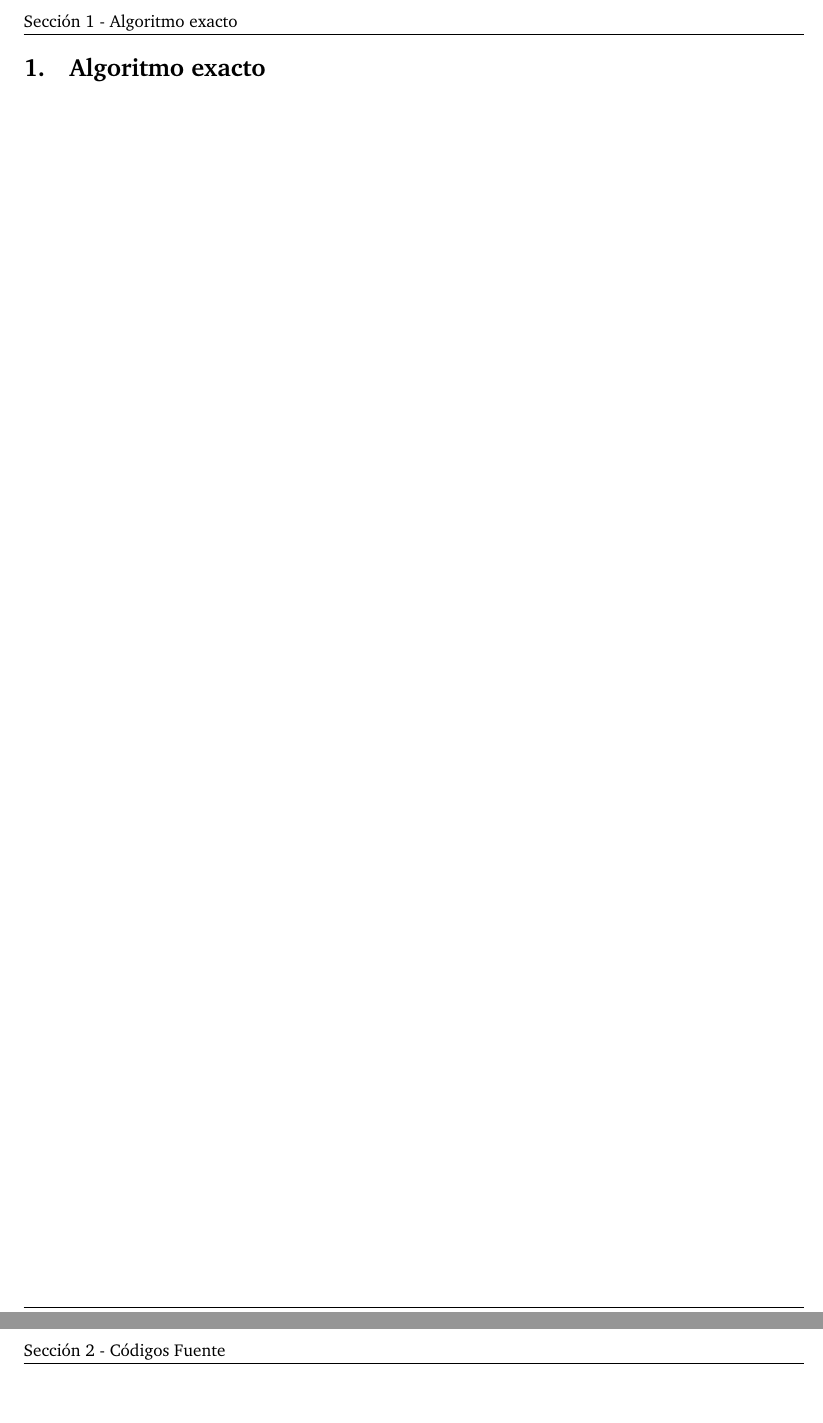
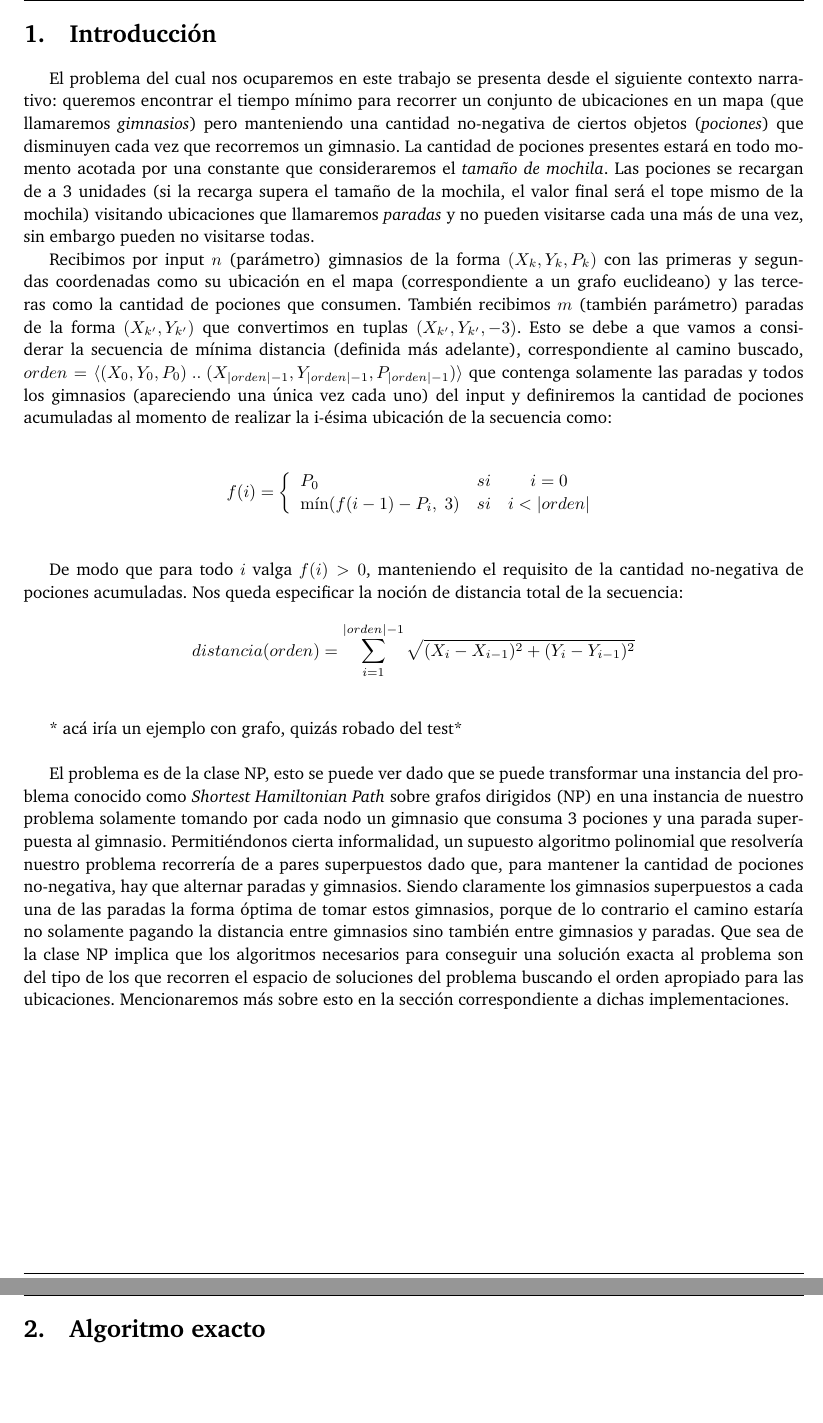
Before and after one commit to ABorgna/algo3, a LaTeX document (tp3/doc/informe.tex, which reads tp3/doc/secciones/intro.tex): two parts of pages 3 and 4 of 4 before the commit and two parts of pages 3 and 4 of 5 after it, joined at a grey line, cut at the place of the change. Compiled offline with pdfLaTeX.

Commit message:
Intro informe

```diff
--- a/tp3/doc/informe.tex
+++ b/tp3/doc/informe.tex
@@ -147,6 +147,8 @@
 \normalsize
 \newpage
 
+\input{secciones/intro}
+\newpage
 \input{secciones/exacto}
 \newpage
 \input{secciones/src}
--- /dev/null
+++ b/tp3/doc/secciones/intro.tex
@@ -0,0 +1,24 @@
+\section{Introducción}
+    El problema del cual nos ocuparemos en este trabajo se presenta desde el siguiente contexto narrativo: queremos encontrar el tiempo mínimo para recorrer un conjunto de ubicaciones en un mapa (que llamaremos \emph{gimnasios}) pero manteniendo una cantidad no-negativa de ciertos objetos (\emph{pociones}) que disminuyen cada vez que recorremos un gimnasio. La cantidad de pociones presentes estará en todo momento acotada por una constante que consideraremos el \emph{tamaño de mochila}. Las pociones se recargan de a 3 unidades (si la recarga supera el tamaño de la mochila, el valor final será el tope mismo de la mochila) visitando ubicaciones que llamaremos \emph{paradas} y no pueden visitarse cada una más de una vez, sin embargo pueden no visitarse todas.
+
+    Recibimos por input $n$ (parámetro) gimnasios de la forma $(X_k, Y_k, P_k)$ con las primeras y segundas coordenadas como su ubicación en el mapa (correspondiente a un grafo euclideano) y las terceras como la cantidad de pociones que consumen. También recibimos $m$ (también parámetro) paradas de la forma $(X_{k'}, Y_{k'})$ que convertimos en tuplas $(X_{k'}, Y_{k'}, -3)$. Esto se debe a que vamos a considerar la secuencia de mínima distancia (definida más adelante), correspondiente al camino buscado, $orden = \langle {(X_0, Y_0, P_0)\ ..\ (X_{|orden|-1}, Y_{|orden|-1}, P_{|orden|-1})} \rangle$ que contenga solamente las paradas y todos los gimnasios (apareciendo una única vez cada uno) del input y definiremos la cantidad de pociones acumuladas al momento de realizar la i-ésima ubicación de la secuencia como:
+    \\
+
+    $$f(i)=  \left\{
+            \begin{array}{lcc}
+                P_0                    &  si     & i = 0                \\
+                \min(f(i-1) - P_i,\ 3) &  si     & i < |orden|          \\
+            \end{array}
+            \right.
+   $$
+   \\
+
+   De modo que para todo $i$ valga $f(i) > 0$, manteniendo el requisito de la cantidad no-negativa de pociones acumuladas. Nos queda especificar la noción de distancia total de la secuencia:
+
+   $$ distancia(orden) = \sum_{i=1}^{|orden|-1} \sqrt{(X_i - X_{i-1})^2 + (Y_i - Y_{i-1})^2} $$
+   \\
+
+   * acá iría un ejemplo con grafo, quizás robado del test*
+   \\
+
+   El problema es de la clase NP, esto se puede ver dado que se puede transformar una instancia del problema conocido como \emph{Shortest Hamiltonian Path} sobre grafos dirigidos (NP) en una instancia de nuestro problema solamente tomando por cada nodo un gimnasio que consuma 3 pociones y una parada superpuesta al gimnasio. Permitiéndonos cierta informalidad, un supuesto algoritmo polinomial que resolvería nuestro problema recorrería de a pares superpuestos dado que, para mantener la cantidad de pociones no-negativa, hay que alternar paradas y gimnasios. Siendo claramente los gimnasios superpuestos a cada una de las paradas la forma óptima de tomar estos gimnasios, porque de lo contrario el camino estaría no solamente pagando la distancia entre gimnasios sino también entre gimnasios y paradas. Que sea de la clase NP implica que los algoritmos necesarios para conseguir una solución exacta al problema son del tipo de los que recorren el espacio de soluciones del problema buscando el orden apropiado para las ubicaciones. Mencionaremos más sobre esto en la sección correspondiente a dichas implementaciones.
```
